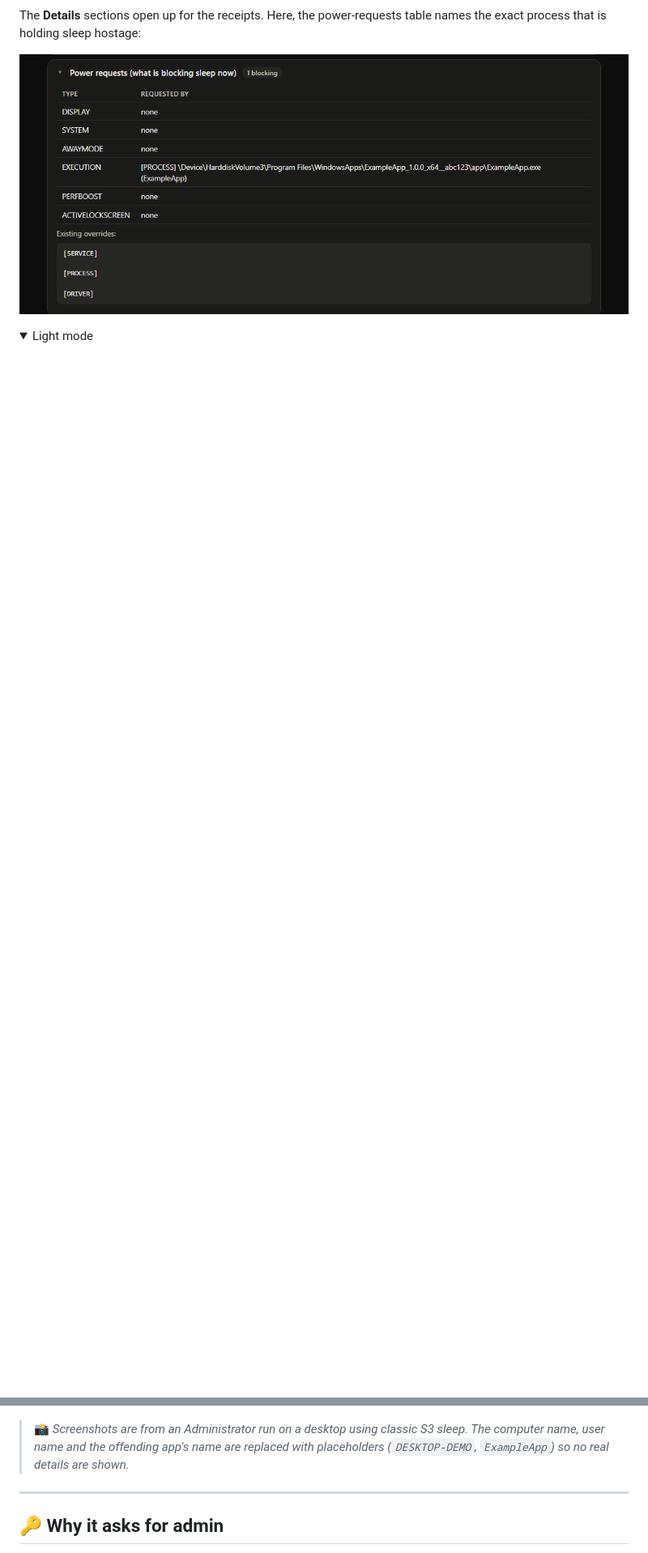
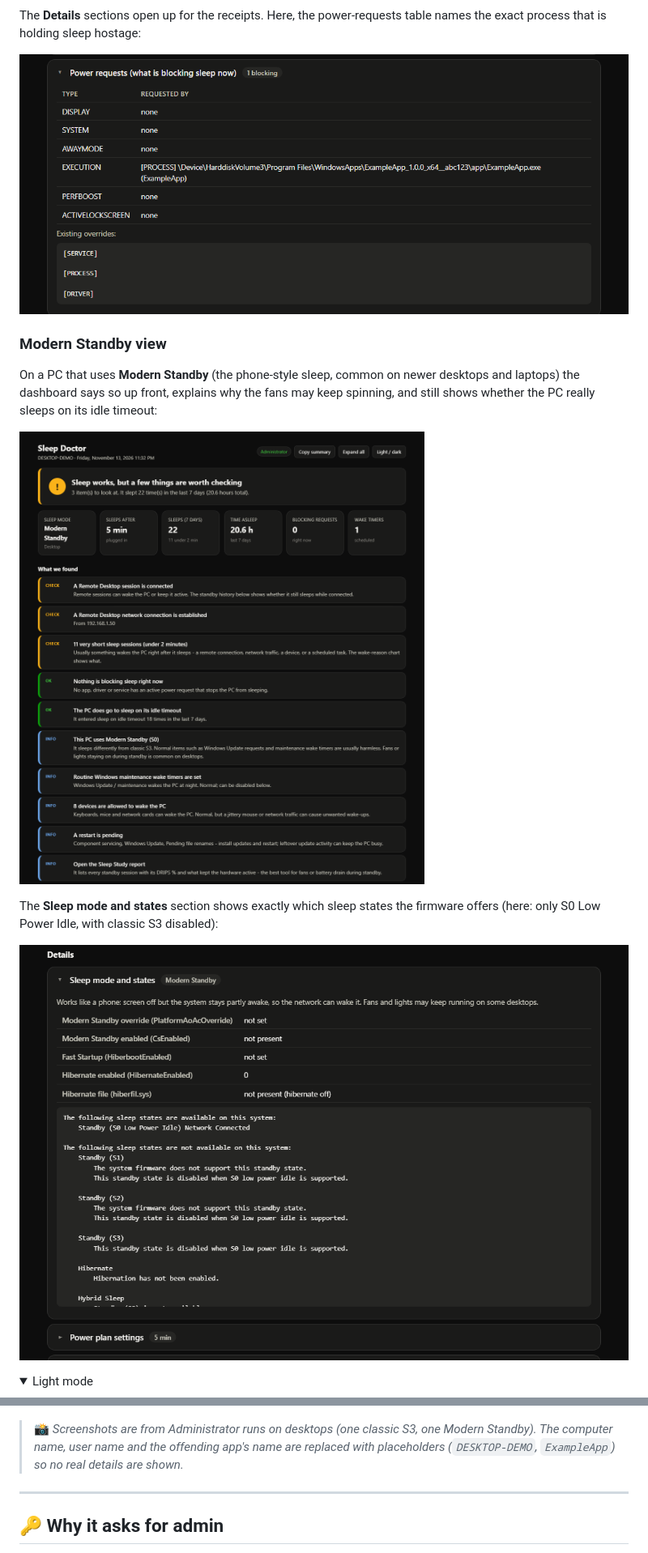
Before and after one commit to rhc52980/sleep-doctor, a Markdown page: README.md, 2 parts joined by grey strips. Shown at 81% size. Rendered like a GitHub page; pictures changed too: docs/images/modern-standby-details.png (added), docs/images/modern-standby.png (added); folded sections open; blank space fills up the shorter version.

Commit message:
Add Modern Standby screenshots to README

```diff
--- a/README.md
+++ b/README.md
@@ -67,6 +67,19 @@ process that is holding sleep hostage:
 
 ![Power requests detail](docs/images/power-requests.png)
 
+### Modern Standby view
+
+On a PC that uses **Modern Standby** (the phone-style sleep, common on newer desktops and laptops) the
+dashboard says so up front, explains why the fans may keep spinning, and still shows whether the PC
+really sleeps on its idle timeout:
+
+![Sleep Doctor on a Modern Standby PC](docs/images/modern-standby.png)
+
+The **Sleep mode and states** section shows exactly which sleep states the firmware offers
+(here: only S0 Low Power Idle, with classic S3 disabled):
+
+![Modern Standby sleep states](docs/images/modern-standby-details.png)
+
 <details>
 <summary>Light mode</summary>
 
@@ -74,7 +87,7 @@ process that is holding sleep hostage:
 
 </details>
 
-> 📸 *Screenshots are from an Administrator run on a desktop using classic S3 sleep. The computer
+> 📸 *Screenshots are from Administrator runs on desktops (one classic S3, one Modern Standby). The computer
 > name, user name and the offending app's name are replaced with placeholders (`DESKTOP-DEMO`,
 > `ExampleApp`) so no real details are shown.*
 
```
